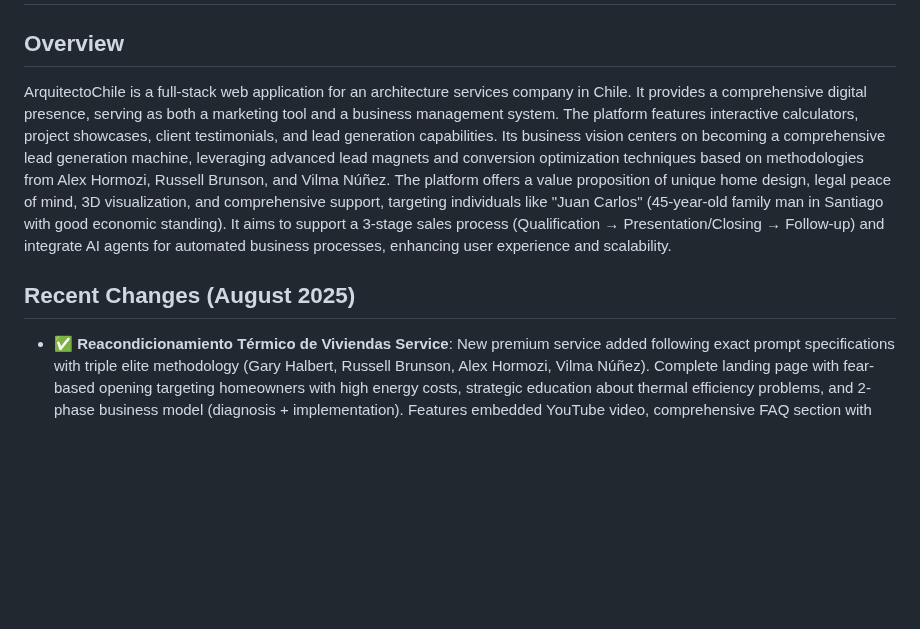
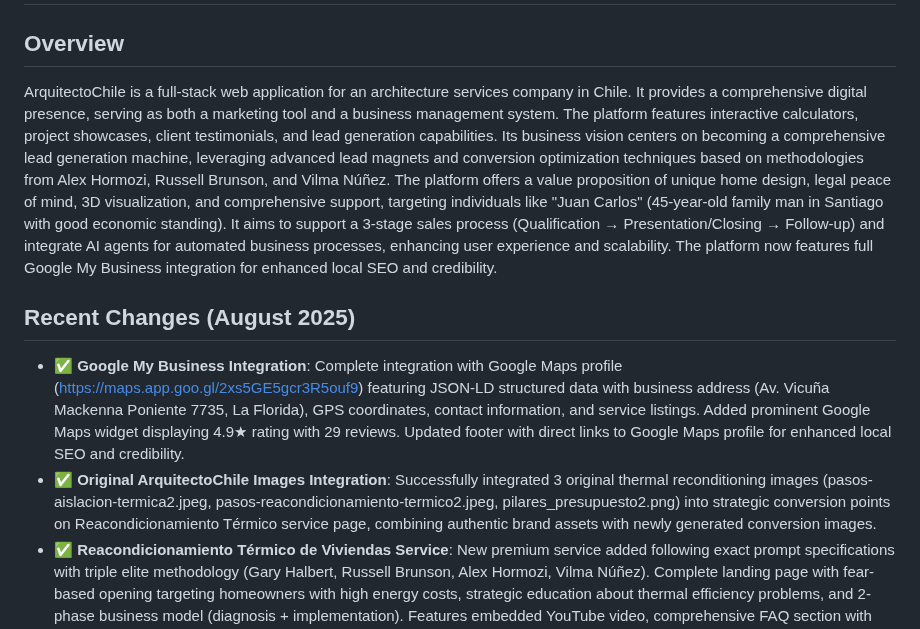
Before and after one commit to becareli/arquitectochile, a Markdown page: replit.md, the part around the change. Drawn GitHub-style; blank space fills up the shorter version.

Commit message:
Update platform documentation with recent integrations and service updates
Update `replit.md` to document Google My Business integration and thermal service.

Replit-Commit-Author: Agent
Replit-Commit-Session-Id: 33bdf718-d30a-4ff9-ac7e-944edc283841
Replit-Commit-Checkpoint-Type: full_checkpoint
Replit-Commit-Screenshot-Url: https://storage.googleapis.com/screenshot-production-us-central1/d19cfc2b-fbaa-4813-9641-a7bfc43e435e/33bdf718-d30a-4ff9-ac7e-944edc283841/KNPkDdb

```diff
--- a/replit.md
+++ b/replit.md
@@ -1,9 +1,11 @@
 # ArquitectoChile - Architecture Services Platform
 
 ## Overview
-ArquitectoChile is a full-stack web application for an architecture services company in Chile. It provides a comprehensive digital presence, serving as both a marketing tool and a business management system. The platform features interactive calculators, project showcases, client testimonials, and lead generation capabilities. Its business vision centers on becoming a comprehensive lead generation machine, leveraging advanced lead magnets and conversion optimization techniques based on methodologies from Alex Hormozi, Russell Brunson, and Vilma Núñez. The platform offers a value proposition of unique home design, legal peace of mind, 3D visualization, and comprehensive support, targeting individuals like "Juan Carlos" (45-year-old family man in Santiago with good economic standing). It aims to support a 3-stage sales process (Qualification → Presentation/Closing → Follow-up) and integrate AI agents for automated business processes, enhancing user experience and scalability.
+ArquitectoChile is a full-stack web application for an architecture services company in Chile. It provides a comprehensive digital presence, serving as both a marketing tool and a business management system. The platform features interactive calculators, project showcases, client testimonials, and lead generation capabilities. Its business vision centers on becoming a comprehensive lead generation machine, leveraging advanced lead magnets and conversion optimization techniques based on methodologies from Alex Hormozi, Russell Brunson, and Vilma Núñez. The platform offers a value proposition of unique home design, legal peace of mind, 3D visualization, and comprehensive support, targeting individuals like "Juan Carlos" (45-year-old family man in Santiago with good economic standing). It aims to support a 3-stage sales process (Qualification → Presentation/Closing → Follow-up) and integrate AI agents for automated business processes, enhancing user experience and scalability. The platform now features full Google My Business integration for enhanced local SEO and credibility.
 
 ## Recent Changes (August 2025)
+- ✅ **Google My Business Integration**: Complete integration with Google Maps profile (https://maps.app.goo.gl/2xs5GE5gcr3R5ouf9) featuring JSON-LD structured data with business address (Av. Vicuña Mackenna Poniente 7735, La Florida), GPS coordinates, contact information, and service listings. Added prominent Google Maps widget displaying 4.9★ rating with 29 reviews. Updated footer with direct links to Google Maps profile for enhanced local SEO and credibility.
+- ✅ **Original ArquitectoChile Images Integration**: Successfully integrated 3 original thermal reconditioning images (pasos-aislacion-termica2.jpeg, pasos-reacondicionamiento-termico2.jpeg, pilares_presupuesto2.png) into strategic conversion points on Reacondicionamiento Térmico service page, combining authentic brand assets with newly generated conversion images.
 - ✅ **Reacondicionamiento Térmico de Viviendas Service**: New premium service added following exact prompt specifications with triple elite methodology (Gary Halbert, Russell Brunson, Alex Hormozi, Vilma Núñez). Complete landing page with fear-based opening targeting homeowners with high energy costs, strategic education about thermal efficiency problems, and 2-phase business model (diagnosis + implementation). Features embedded YouTube video, comprehensive FAQ section with accordion components, strategic conversion images, and specialized CTA for thermal diagnosis. Includes custom-generated images for thermal efficiency infographics and professional installation photography.
 - ✅ **Subdivisión de Terrenos Urbanos Service**: New premium service added following exact prompt specifications with triple elite methodology (Gary Halbert, Russell Brunson, Alex Hormozi, Vilma Núñez). Complete landing page with fear-based opening targeting property owners with underutilized land, strategic education about normal vs. utility-affected subdivisions, special solutions for family inheritances, and step-by-step process breakdown. Features comprehensive FAQ section with accordion components and specialized CTA for preliminary studies.
 - ✅ **Navigation System Enhancement**: Fixed navbar functionality across all service pages with intelligent navigation (scroll on home page, redirect from service pages), clickable logo for home navigation, unified mobile/desktop experience, and comprehensive services dropdown menu with categorized service listings for improved user experience.
```
